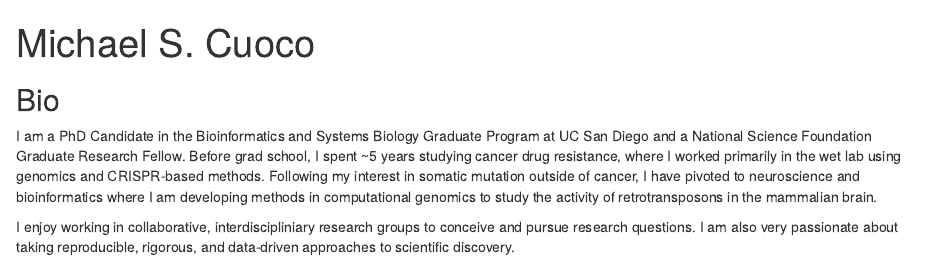
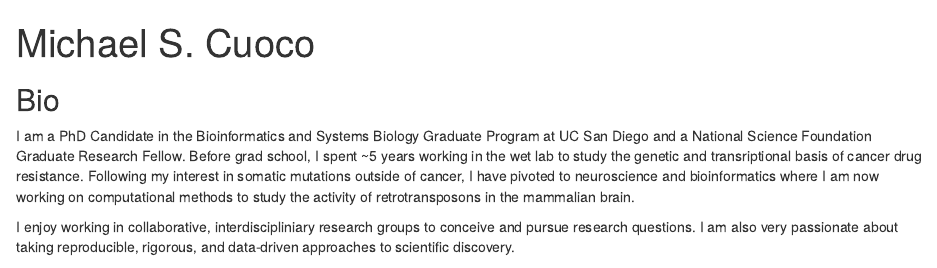
Before and after one commit to mikecuoco/michaelcuoco.com, an R Markdown document (index.Rmd): the page in a window 1100 px wide, from its top. Rendered offline with R 4.5, knitr and Pandoc, with nearby package versions; drawn as R Markdown's standard HTML page in place of the format the file asks for.

Commit message:
update bio and education

```diff
--- a/index.Rmd
+++ b/index.Rmd
@@ -21,9 +21,9 @@ output:
 ## Bio
 
 I am a PhD Candidate in the Bioinformatics and Systems Biology Graduate Program at UC San Diego and a National Science Foundation Graduate Research Fellow.
-Before grad school, I spent ~5 years studying cancer drug resistance, where I worked primarily in the wet lab using genomics and CRISPR-based methods.
-Following my interest in somatic mutation outside of cancer, I have pivoted to neuroscience and bioinformatics
-where I am developing methods in computational genomics to study the activity of retrotransposons in the mammalian brain.
+Before grad school, I spent ~5 years working in the wet lab to study the genetic and transriptional basis of cancer drug resistance.
+Following my interest in somatic mutations outside of cancer, I have pivoted to neuroscience and bioinformatics
+where I am now working on computational methods to study the activity of retrotransposons in the mammalian brain.
 
 I enjoy working in collaborative, interdiscipliniary research groups to conceive and pursue research questions.
 I am also very passionate about taking reproducible, rigorous, and data-driven approaches to scientific discovery.
```
Also changed, not shown: index.Rmd (4 more changed lines).
